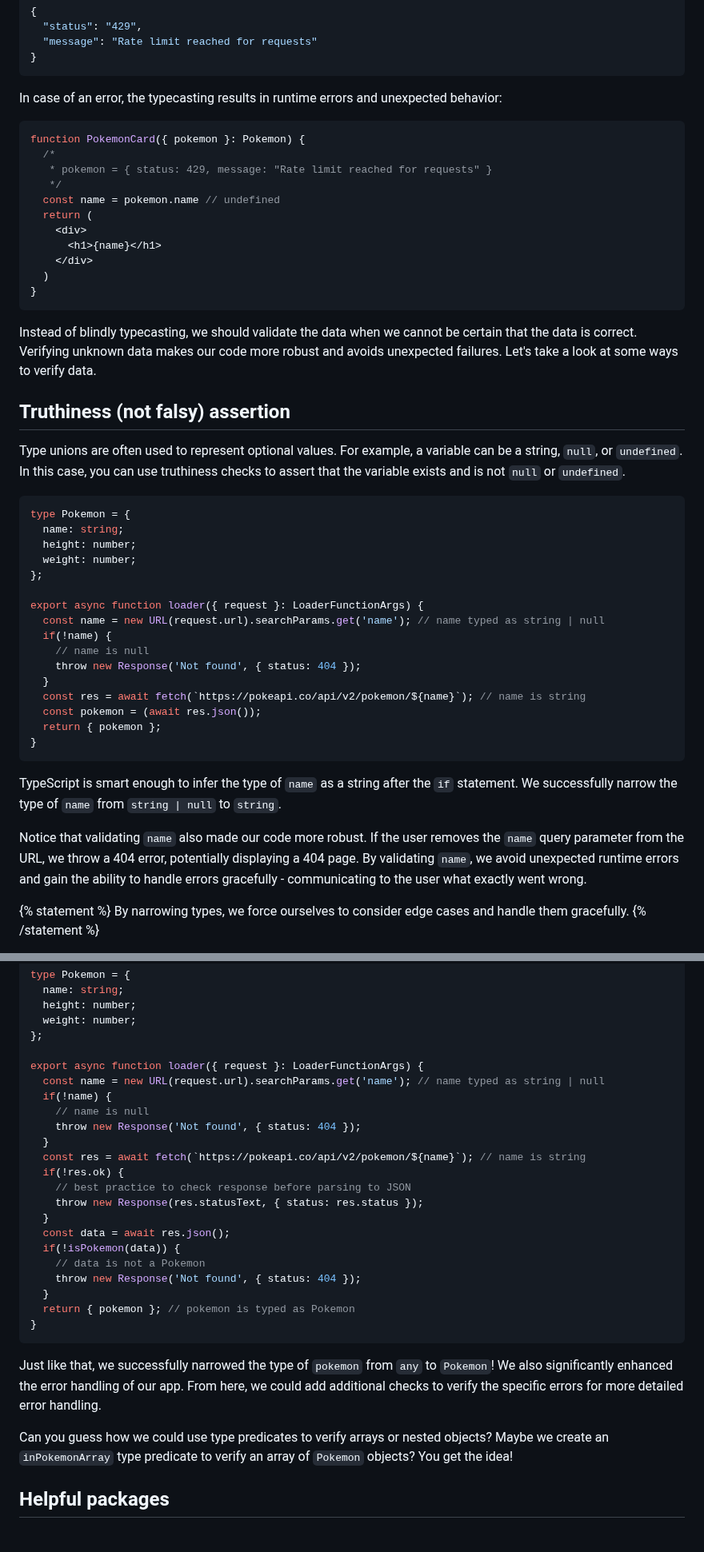
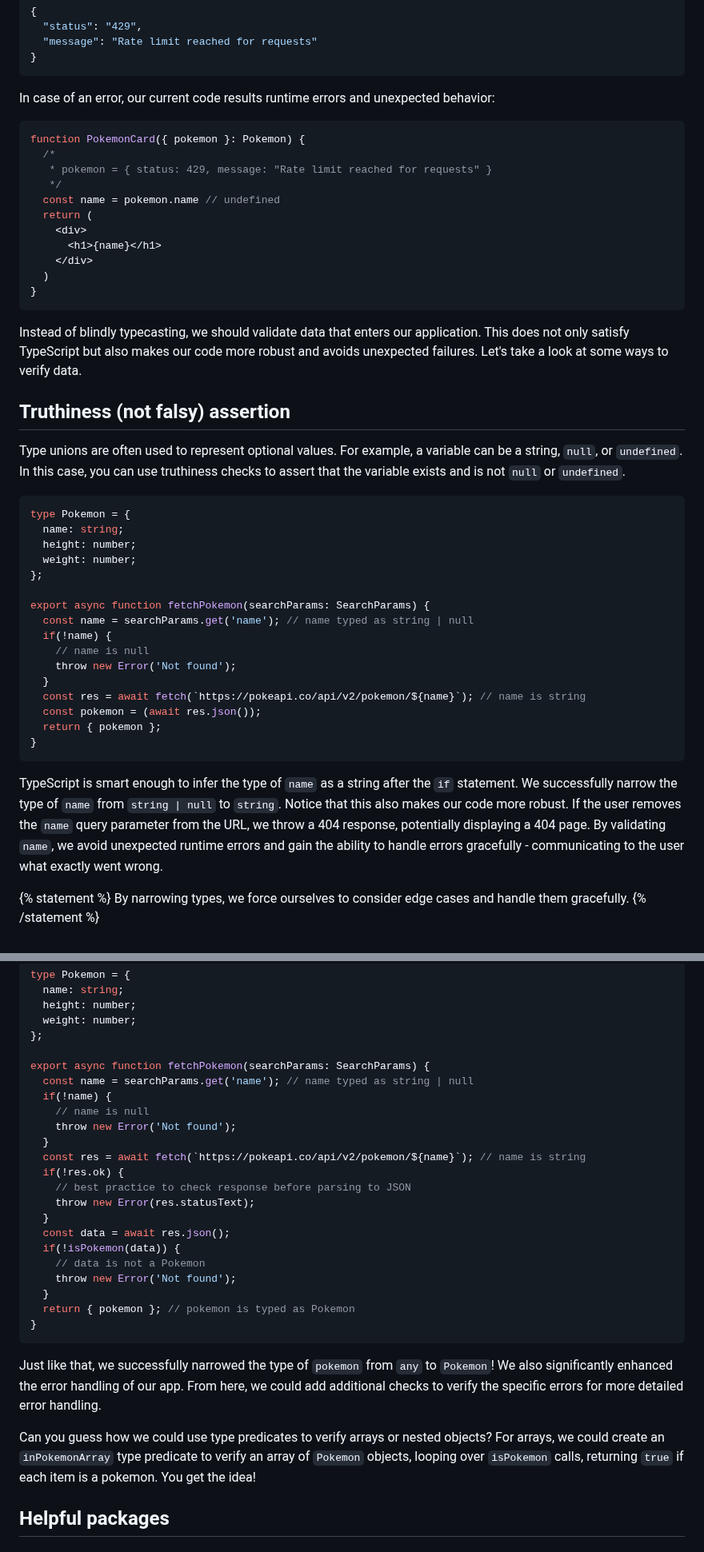
Before and after one commit to andrelandgraf/andrelandgraf, a Markdown page: contents/articles/2023-11-19_how-to-tame-the-unknown-and-anything-else.md, 2 parts joined by grey strips. Shown at 80% size. Drawn GitHub-style.

````diff
--- a/contents/articles/2023-11-19_how-to-tame-the-unknown-and-anything-else.md
+++ b/contents/articles/2023-11-19_how-to-tame-the-unknown-and-anything-else.md
@@ -84,7 +79,7 @@ Similarly, if we use typecasting to turn `pokemon` into a `Pokemon` type, we ign
 }
 ```
 
-In case of an error, the typecasting results in runtime errors and unexpected behavior:
+In case of an error, our current code results runtime errors and unexpected behavior:
 
 ```tsx
 function PokemonCard({ pokemon }: Pokemon) {
@@ -100,7 +95,7 @@ function PokemonCard({ pokemon }: Pokemon) {
 }
 ```
 
-Instead of blindly typecasting, we should validate the data when we cannot be certain that the data is correct. Verifying unknown data makes our code more robust and avoids unexpected failures. Let's take a look at some ways to verify data.
+Instead of blindly typecasting, we should validate data that enters our application. This does not only satisfy TypeScript but also makes our code more robust and avoids unexpected failures. Let's take a look at some ways to verify data.
 
 ## Truthiness (not falsy) assertion
 
@@ -113,11 +108,11 @@ type Pokemon = {
   weight: number;
 };
 
-export async function loader({ request }: LoaderFunctionArgs) {
-  const name = new URL(request.url).searchParams.get('name'); // name typed as string | null
+export async function fetchPokemon(searchParams: SearchParams) {
+  const name = searchParams.get('name'); // name typed as string | null
   if(!name) {
     // name is null
-    throw new Response('Not found', { status: 404 });
+    throw new Error('Not found');
   }
   const res = await fetch(`https://pokeapi.co/api/v2/pokemon/${name}`); // name is string
   const pokemon = (await res.json());
@@ -125,9 +120,7 @@ export async function loader({ request }: LoaderFunctionArgs) {
 }
 ```
 
-TypeScript is smart enough to infer the type of `name` as a string after the `if` statement. We successfully narrow the type of `name` from `string | null` to `string`.
-
-Notice that validating `name` also made our code more robust. If the user removes the `name` query parameter from the URL, we throw a 404 error, potentially displaying a 404 page. By validating `name`, we avoid unexpected runtime errors and gain the ability to handle errors gracefully - communicating to the user what exactly went wrong.
+TypeScript is smart enough to infer the type of `name` as a string after the `if` statement. We successfully narrow the type of `name` from `string | null` to `string`. Notice that this also makes our code more robust. If the user removes the `name` query parameter from the URL, we throw a 404 response, potentially displaying a 404 page. By validating `name`, we avoid unexpected runtime errors and gain the ability to handle errors gracefully - communicating to the user what exactly went wrong.
 
 {% statement %}
 By narrowing types, we force ourselves to consider edge cases and handle them gracefully.
@@ -186,21 +179,21 @@ type Pokemon = {
   weight: number;
 };
 
-export async function loader({ request }: LoaderFunctionArgs) {
-  const name = new URL(request.url).searchParams.get('name'); // name typed as string | null
+export async function fetchPokemon(searchParams: SearchParams) {
+  const name = searchParams.get('name'); // name typed as string | null
   if(!name) {
     // name is null
-    throw new Response('Not found', { status: 404 });
+    throw new Error('Not found');
   }
   const res = await fetch(`https://pokeapi.co/api/v2/pokemon/${name}`); // name is string
   if(!res.ok) {
     // best practice to check response before parsing to JSON
-    throw new Response(res.statusText, { status: res.status });
+    throw new Error(res.statusText);
   }
   const data = await res.json();
   if(!isPokemon(data)) {
     // data is not a Pokemon
-    throw new Response('Not found', { status: 404 });
+    throw new Error('Not found');
   }
   return { pokemon }; // pokemon is typed as Pokemon
 }
@@ -208,7 +201,7 @@ export async function loader({ request }: LoaderFunctionArgs) {
 
 Just like that, we successfully narrowed the type of `pokemon` from `any` to `Pokemon`! We also significantly enhanced the error handling of our app. From here, we could add additional checks to verify the specific errors for more detailed error handling.
 
-Can you guess how we could use type predicates to verify arrays or nested objects? Maybe we create an `inPokemonArray` type predicate to verify an array of `Pokemon` objects? You get the idea!
+Can you guess how we could use type predicates to verify arrays or nested objects? For arrays, we could create an `inPokemonArray` type predicate to verify an array of `Pokemon` objects, looping over `isPokemon` calls, returning `true` if each item is a pokemon. You get the idea!
 
 ## Helpful packages
 
````
Also changed, not shown: other parts of contents/articles/2023-11-19_how-to-tame-the-unknown-and-anything-else.md (+16 -21 lines).
